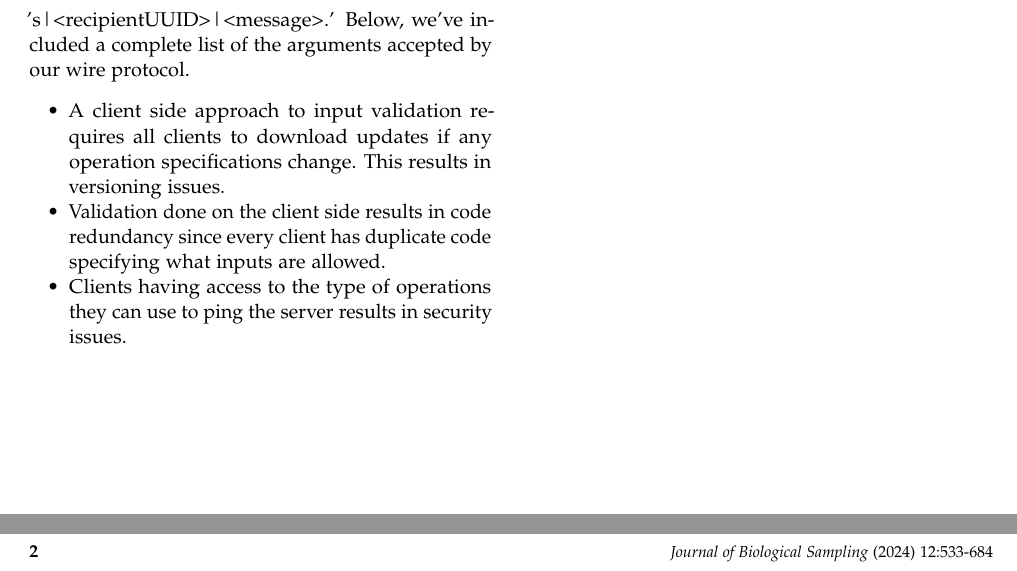
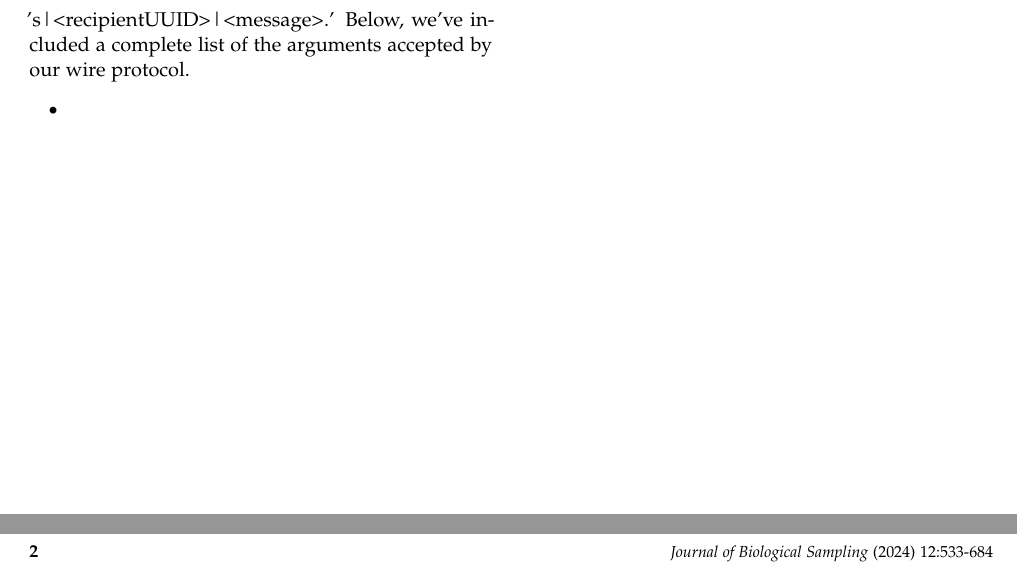
Before and after one commit to adarsh-hiremath/chat_protocol, a LaTeX document (template.tex): two parts of page 2 of 2, joined at a grey line, cut so that both start at the same text. Compiled offline with pdfLaTeX.

Commit message:
committing latex
committing latex

```diff
--- a/template.tex
+++ b/template.tex
@@ -68,9 +68,7 @@ Andrew and I decided to process information sent by the client on the server sid
 
 Here, we will specify the functionalities supported by our wire protocol as well as provide further explanation about how our protocol was implemented. Our wire protocol utilizes a delimeter system to distinguish between different requests from the user. Our delimeter is '|', so any requests made to the server must include the appropriate command followed by the delimeter followed by any relevant parameters. For example, sending a message to another user would look something like: 's|<recipientUUID>|<message>.' Below, we've included a complete list of the arguments accepted by our wire protocol.
 \begin{itemize}
-    \item A client side approach to input validation requires all clients to download updates if any operation specifications change. This results in versioning issues.
-    \item Validation done on the client side results in code redundancy since every client has duplicate code specifying what inputs are allowed.
-    \item Clients having access to the type of operations they can use to ping the server results in security issues.
+    \item
 \end{itemize}
 
 % \section{Code Reproducibility}
```
Also changed, not shown: 1 other file.
